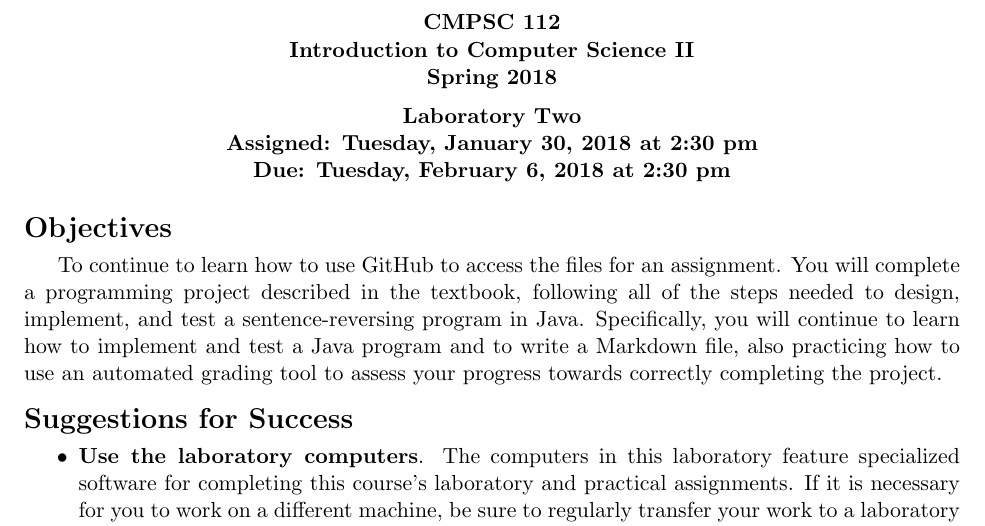
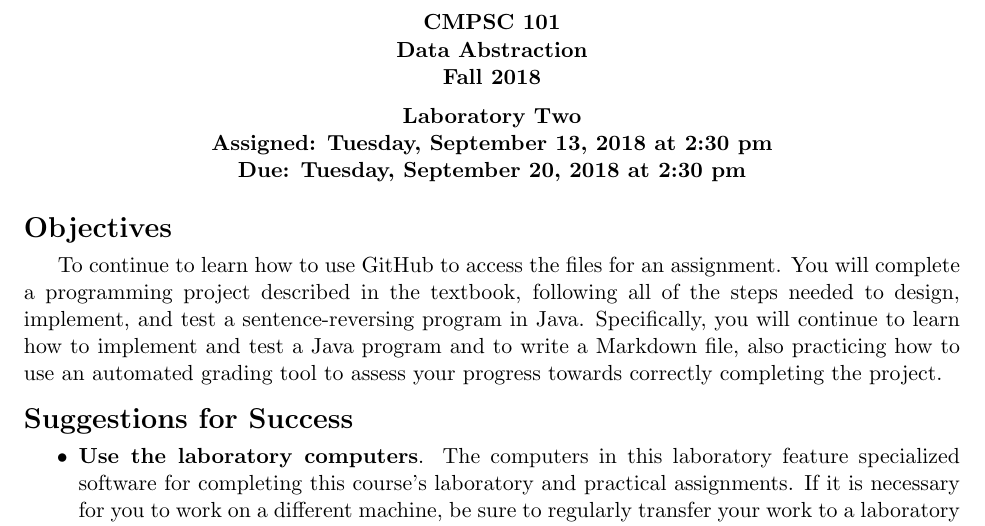
Before and after one commit to Allegheny-Computer-Science-101-F2018/cs101-F2018-sheets, a LaTeX document (lab02/cs101F2018_lab02.tex): part of page 1 of 5, cut so that both start at the same text. Compiled offline with pdfLaTeX.

Commit message:
Fixing name and number issues on the first page of the cs101F2018_lab02.

```diff
--- a/lab02/cs101F2018_lab02.tex
+++ b/lab02/cs101F2018_lab02.tex
@@ -4,8 +4,8 @@
 
 % Edit these commands for each assignment
 
-\newcommand{\assignmentduedate}{February 6}
-\newcommand{\assignmentassignedate}{January 30}
+\newcommand{\assignmentduedate}{September 20}
+\newcommand{\assignmentassignedate}{September 13}
 \newcommand{\assignmentnumber}{Two}
 
 \newcommand{\labyear}{2018}
@@ -86,7 +86,7 @@ descriptive commit message"}}
 \pagestyle{fancy}
 
 \fancyhf{}
-\rhead{Computer Science 112}
+\rhead{Computer Science 101}
 \lhead{Laboratory Assignment \assignmentnumber{}}
 \rfoot{Page \thepage}
 \lfoot{\duedate}
@@ -99,8 +99,8 @@ descriptive commit message"}}
   \begin{center}
     \begin{center}
       \bf
-      CMPSC 112\\Introduction to Computer Science II\\
-      Spring 2018\\
+      CMPSC 101\\Data Abstraction\\
+      Fall 2018\\
       \medskip
     \end{center}
     \bf
```
